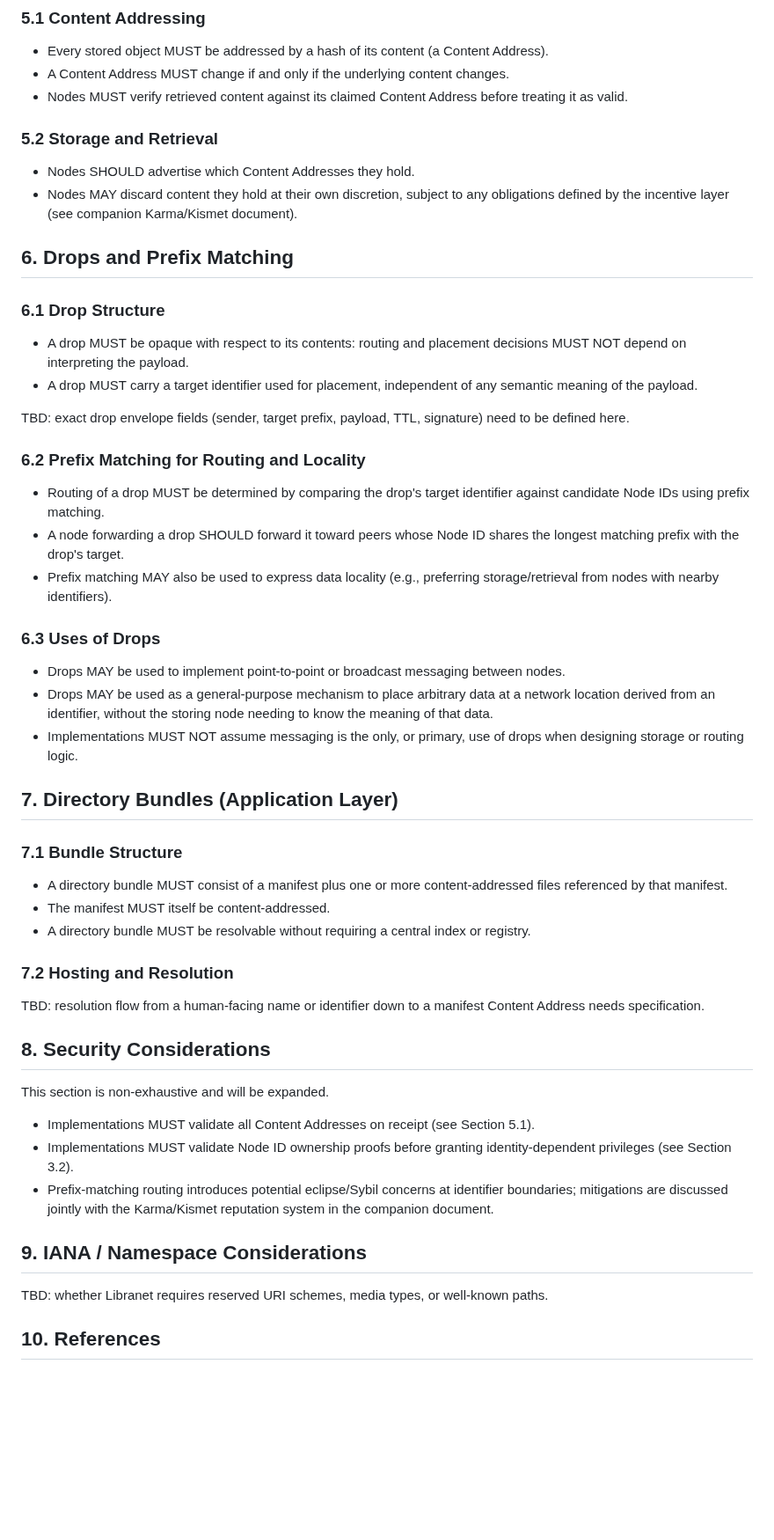
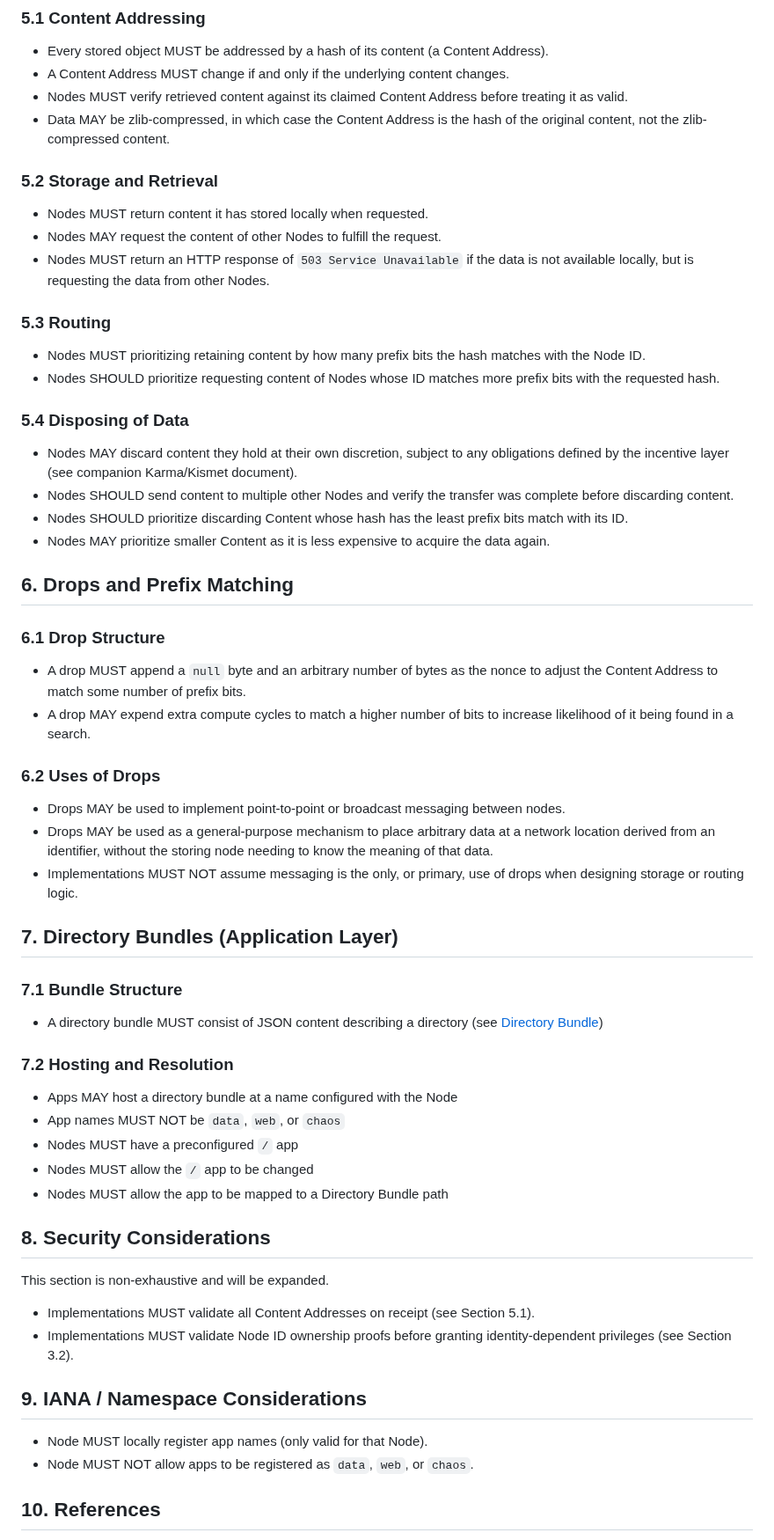
Before and after one commit to marcpage/libranet, a Markdown page: docs/ProtocolSpecification.md, the part around the change. Shown at 88% size. Drawn GitHub-style; blank space fills up the shorter version.

```diff
--- a/docs/ProtocolSpecification.md
+++ b/docs/ProtocolSpecification.md
@@ -84,28 +84,34 @@ TBD: exact hash function, input material (e.g., public key), and encoding (hex/b
 - Every stored object MUST be addressed by a hash of its content (a Content Address).
 - A Content Address MUST change if and only if the underlying content changes.
 - Nodes MUST verify retrieved content against its claimed Content Address before treating it as valid.
+- Data MAY be zlib-compressed, in which case the Content Address is the hash of the original content, not the zlib-compressed content.
 
 ### 5.2 Storage and Retrieval
 
-- Nodes SHOULD advertise which Content Addresses they hold.
+- Nodes MUST return content it has stored locally when requested.
+- Nodes MAY request the content of other Nodes to fulfill the request.
+- Nodes MUST return an HTTP response of `503 Service Unavailable` if the data is not available locally, but is requesting the data from other Nodes.
+
+### 5.3 Routing
+
+- Nodes MUST prioritizing retaining content by how many prefix bits the hash matches with the Node ID.
+- Nodes SHOULD prioritize requesting content of Nodes whose ID matches more prefix bits with the requested hash.
+
+### 5.4 Disposing of Data
+
 - Nodes MAY discard content they hold at their own discretion, subject to any obligations defined by the incentive layer (see companion Karma/Kismet document).
+- Nodes SHOULD send content to multiple other Nodes and verify the transfer was complete before discarding content.
+- Nodes SHOULD prioritize discarding Content whose hash has the least prefix bits match with its ID.
+- Nodes MAY prioritize smaller Content as it is less expensive to acquire the data again.
 
 ## 6. Drops and Prefix Matching
 
 ### 6.1 Drop Structure
 
-- A drop MUST be opaque with respect to its contents: routing and placement decisions MUST NOT depend on interpreting the payload.
-- A drop MUST carry a target identifier used for placement, independent of any semantic meaning of the payload.
+- A drop MUST append a `null` byte and an arbitrary number of bytes as the nonce to adjust the Content Address to match some number of prefix bits.
+- A drop MAY expend extra compute cycles to match a higher number of bits to increase likelihood of it being found in a search.
 
-TBD: exact drop envelope fields (sender, target prefix, payload, TTL, signature) need to be defined here.
-
-### 6.2 Prefix Matching for Routing and Locality
-
-- Routing of a drop MUST be determined by comparing the drop's target identifier against candidate Node IDs using prefix matching.
-- A node forwarding a drop SHOULD forward it toward peers whose Node ID shares the longest matching prefix with the drop's target.
-- Prefix matching MAY also be used to express data locality (e.g., preferring storage/retrieval from nodes with nearby identifiers).
-
-### 6.3 Uses of Drops
+### 6.2 Uses of Drops
 
 - Drops MAY be used to implement point-to-point or broadcast messaging between nodes.
 - Drops MAY be used as a general-purpose mechanism to place arbitrary data at a network location derived from an identifier, without the storing node needing to know the meaning of that data.
@@ -115,13 +121,15 @@ TBD: exact drop envelope fields (sender, target prefix, payload, TTL, signature)
 
 ### 7.1 Bundle Structure
 
-- A directory bundle MUST consist of a manifest plus one or more content-addressed files referenced by that manifest.
-- The manifest MUST itself be content-addressed.
-- A directory bundle MUST be resolvable without requiring a central index or registry.
+- A directory bundle MUST consist of JSON content describing a directory (see [Directory Bundle](BundleSpecification.md#3-raw-directory-bundle))
 
 ### 7.2 Hosting and Resolution
 
-TBD: resolution flow from a human-facing name or identifier down to a manifest Content Address needs specification.
+- Apps MAY host a directory bundle at a name configured with the Node
+- App names MUST NOT be `data`, `web`, or `chaos`
+- Nodes MUST have a preconfigured `/` app
+- Nodes MUST allow the `/` app to be changed
+- Nodes MUST allow the app to be mapped to a Directory Bundle path
 
 ## 8. Security Considerations
 
@@ -129,11 +137,11 @@ This section is non-exhaustive and will be expanded.
 
 - Implementations MUST validate all Content Addresses on receipt (see Section 5.1).
 - Implementations MUST validate Node ID ownership proofs before granting identity-dependent privileges (see Section 3.2).
-- Prefix-matching routing introduces potential eclipse/Sybil concerns at identifier boundaries; mitigations are discussed jointly with the Karma/Kismet reputation system in the companion document.
 
 ## 9. IANA / Namespace Considerations
 
-TBD: whether Libranet requires reserved URI schemes, media types, or well-known paths.
+- Node MUST locally register app names (only valid for that Node).
+- Node MUST NOT allow apps to be registered as `data`, `web`, or `chaos`.
 
 ## 10. References
 
```
